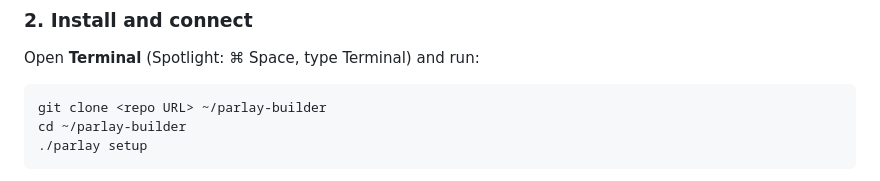
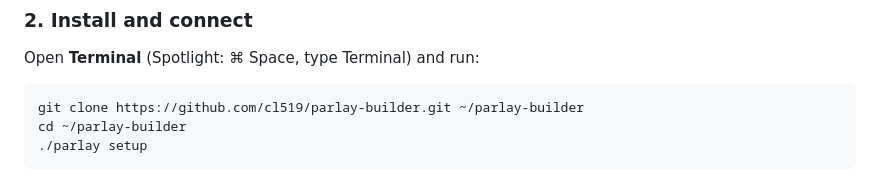
Before and after one commit to cl519/parlay-builder, a Markdown page: README.md, the part around the change. GitHub-like rendering.

Commit message:
README: clone URL
Co-Authored-By: Claude Opus 5.5 <noreply@anthropic.com>

````diff
--- a/README.md
+++ b/README.md
@@ -25,7 +25,7 @@ Mac (`~/.parlay`); it's never sent anywhere except as signatures on your own req
 Open **Terminal** (Spotlight: ⌘ Space, type Terminal) and run:
 
 ```
-git clone <repo URL> ~/parlay-builder
+git clone https://github.com/cl519/parlay-builder.git ~/parlay-builder
 cd ~/parlay-builder
 ./parlay setup
 ```
````
